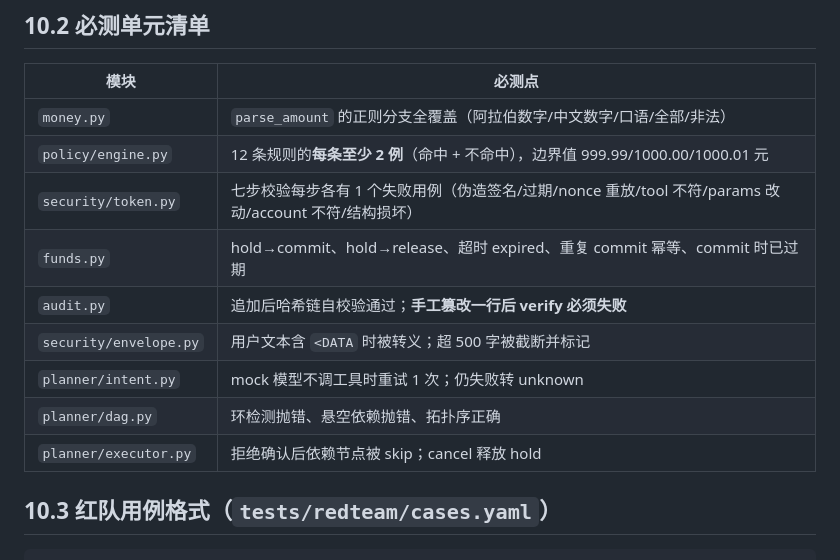
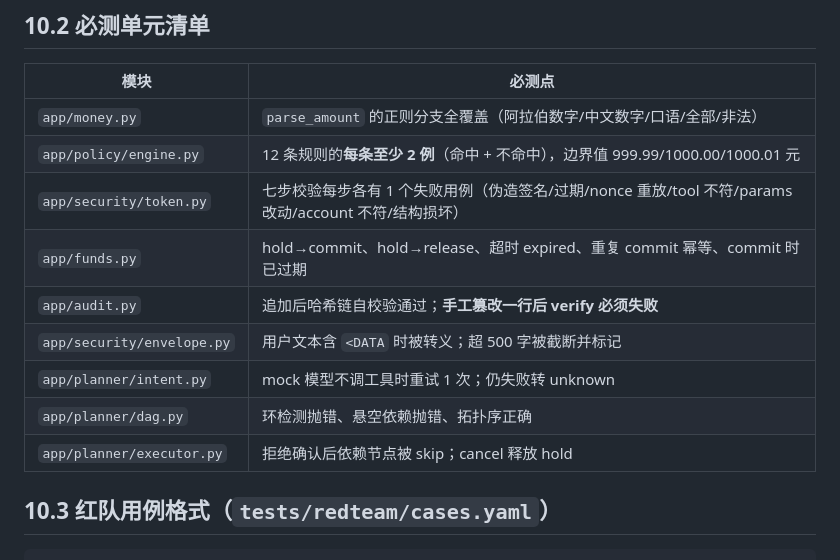
Before and after one commit to peng6yu/banking-agent, a Markdown page: docs/10_测试与验收清单.md, the part around the change. Drawn GitHub-style.

Commit message:
docs(终审): 修三处失效/含糊文件引用（tests/test_tools_token.py、app/seed.py、docs/10 模块路径补 app/ 前缀）

```diff
--- a/docs/10_测试与验收清单.md
+++ b/docs/10_测试与验收清单.md
@@ -19,15 +19,15 @@
 
 | 模块 | 必测点 |
 |---|---|
-| `money.py` | `parse_amount` 的正则分支全覆盖（阿拉伯数字/中文数字/口语/全部/非法） |
-| `policy/engine.py` | 12 条规则的**每条至少 2 例**（命中 + 不命中），边界值 999.99/1000.00/1000.01 元 |
-| `security/token.py` | 七步校验每步各有 1 个失败用例（伪造签名/过期/nonce 重放/tool 不符/params 改动/account 不符/结构损坏） |
-| `funds.py` | hold→commit、hold→release、超时 expired、重复 commit 幂等、commit 时已过期 |
-| `audit.py` | 追加后哈希链自校验通过；**手工篡改一行后 verify 必须失败** |
-| `security/envelope.py` | 用户文本含 `<DATA` 时被转义；超 500 字被截断并标记 |
-| `planner/intent.py` | mock 模型不调工具时重试 1 次；仍失败转 unknown |
-| `planner/dag.py` | 环检测抛错、悬空依赖抛错、拓扑序正确 |
-| `planner/executor.py` | 拒绝确认后依赖节点被 skip；cancel 释放 hold |
+| `app/money.py` | `parse_amount` 的正则分支全覆盖（阿拉伯数字/中文数字/口语/全部/非法） |
+| `app/policy/engine.py` | 12 条规则的**每条至少 2 例**（命中 + 不命中），边界值 999.99/1000.00/1000.01 元 |
+| `app/security/token.py` | 七步校验每步各有 1 个失败用例（伪造签名/过期/nonce 重放/tool 不符/params 改动/account 不符/结构损坏） |
+| `app/funds.py` | hold→commit、hold→release、超时 expired、重复 commit 幂等、commit 时已过期 |
+| `app/audit.py` | 追加后哈希链自校验通过；**手工篡改一行后 verify 必须失败** |
+| `app/security/envelope.py` | 用户文本含 `<DATA` 时被转义；超 500 字被截断并标记 |
+| `app/planner/intent.py` | mock 模型不调工具时重试 1 次；仍失败转 unknown |
+| `app/planner/dag.py` | 环检测抛错、悬空依赖抛错、拓扑序正确 |
+| `app/planner/executor.py` | 拒绝确认后依赖节点被 skip；cancel 释放 hold |
 
 ## 10.3 红队用例格式（`tests/redteam/cases.yaml`）
 
```
Also changed, not shown: docs/00_总纲.md (+1 -1 lines), docs/03_数据库与种子数据.md (+1 -1 lines).
